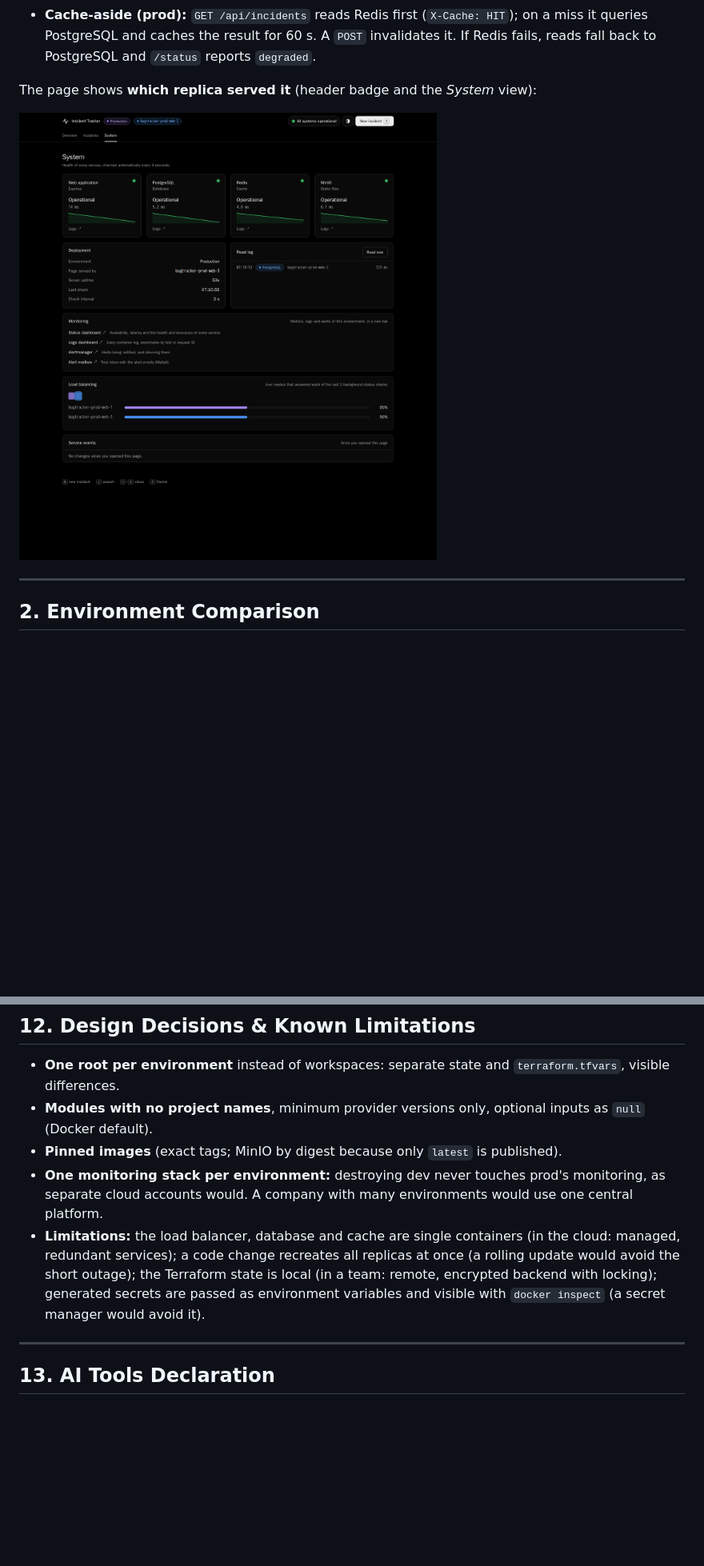
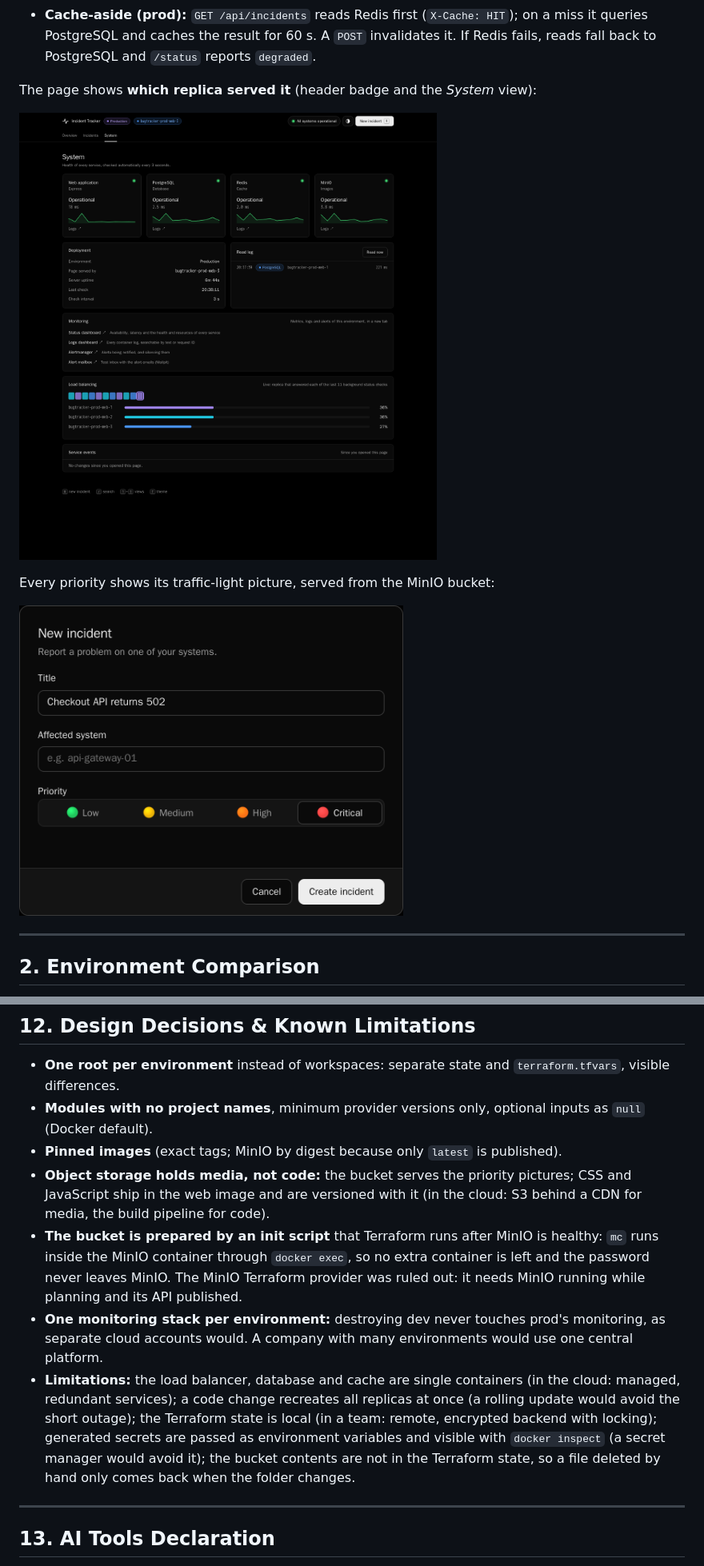
Before and after one commit to Doritozzzz/terraform-bugtracker, a Markdown page: README.md, 2 parts joined by grey strips. Shown at 80% size. Drawn GitHub-style; pictures changed too: docs/images/app-priorities.png (added), docs/images/app-system-prod.png; blank space fills up the shorter version.

```diff
--- a/README.md
+++ b/README.md
@@ -73,6 +73,10 @@ graph LR
 The page shows **which replica served it** (header badge and the *System* view):
 
 ![System view in prod](docs/images/app-system-prod.png)
+
+Every priority shows its traffic-light picture, served from the MinIO bucket:
+
+<img src="docs/images/app-priorities.png" width="480" alt="New incident form with a picture for each priority" />
 
 ---
 
@@ -330,12 +335,18 @@ If the demo is stopped early, it starts the replica again and returns prod to it
 - **One root per environment** instead of workspaces: separate state and `terraform.tfvars`, visible differences.
 - **Modules with no project names**, minimum provider versions only, optional inputs as `null` (Docker default).
 - **Pinned images** (exact tags; MinIO by digest because only `latest` is published).
+- **Object storage holds media, not code:** the bucket serves the priority pictures; CSS and JavaScript ship in the
+  web image and are versioned with it (in the cloud: S3 behind a CDN for media, the build pipeline for code).
+- **The bucket is prepared by an init script** that Terraform runs after MinIO is healthy: `mc` runs inside the MinIO
+  container through `docker exec`, so no extra container is left and the password never leaves MinIO. The MinIO
+  Terraform provider was ruled out: it needs MinIO running while planning and its API published.
 - **One monitoring stack per environment:** destroying dev never touches prod's monitoring, as separate cloud
   accounts would. A company with many environments would use one central platform.
 - **Limitations:** the load balancer, database and cache are single containers (in the cloud: managed, redundant
   services); a code change recreates all replicas at once (a rolling update would avoid the short outage); the
   Terraform state is local (in a team: remote, encrypted backend with locking); generated secrets are passed as
-  environment variables and visible with `docker inspect` (a secret manager would avoid it).
+  environment variables and visible with `docker inspect` (a secret manager would avoid it); the bucket contents are
+  not in the Terraform state, so a file deleted by hand only comes back when the folder changes.
 
 ---
 
```
Also changed, not shown: other parts of README.md (+5 -4 lines), 2 other files.
